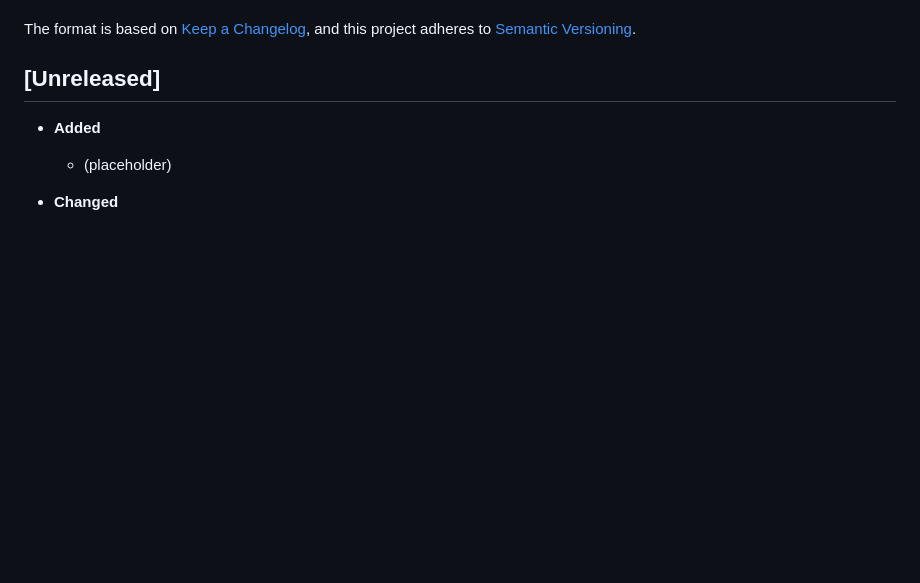
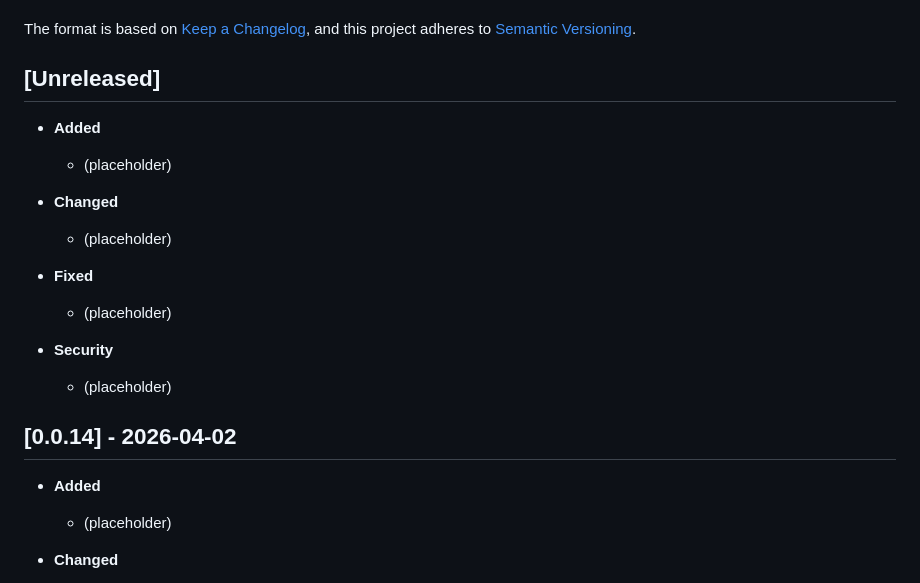
Before and after one commit to Plasius-LTD/gpu-world-generator, a Markdown page: CHANGELOG.md, the part around one of its changes. GitHub-like rendering; blank space fills up the shorter version.

Commit message:
docs(changelog): release v0.0.14

```diff
--- a/CHANGELOG.md
+++ b/CHANGELOG.md
@@ -5,6 +5,20 @@ All notable changes to this project will be documented in this file.
 The format is based on [Keep a Changelog](https://keepachangelog.com/en/1.1.0/), and this project adheres to [Semantic Versioning](https://semver.org/spec/v2.0.0.html).
 
 ## [Unreleased]
+
+- **Added**
+  - (placeholder)
+
+- **Changed**
+  - (placeholder)
+
+- **Fixed**
+  - (placeholder)
+
+- **Security**
+  - (placeholder)
+
+## [0.0.14] - 2026-04-02
 
 - **Added**
   - (placeholder)
```
Also changed, not shown: other parts of CHANGELOG.md (+1 -0 lines).
